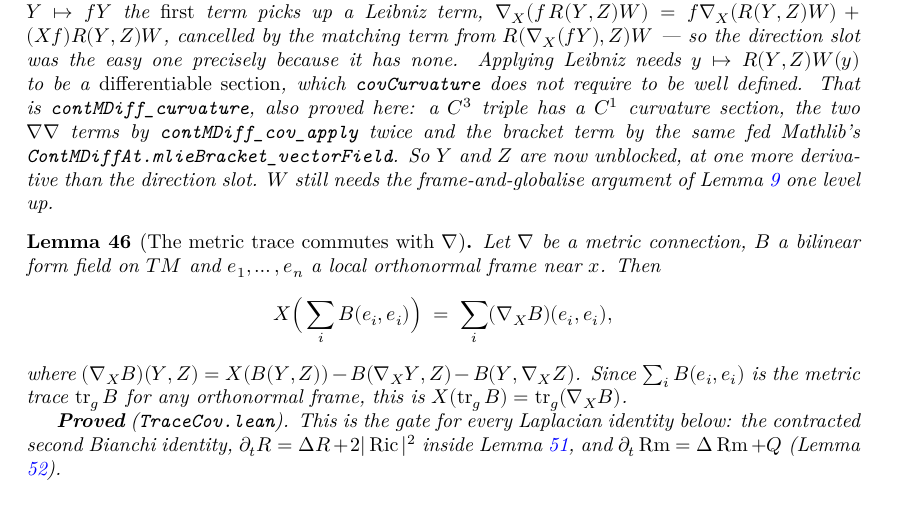
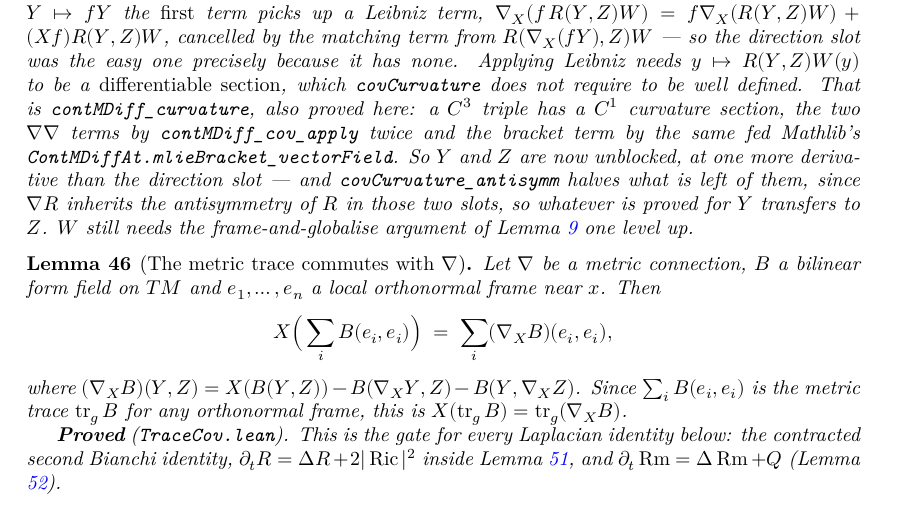
Before and after one commit to korbonits/ricci-flow-blueprint, a LaTeX thesis (blueprint/src/print.tex, which reads blueprint/src/content.tex): part of page 18 of 34, cut so that both start at the same text. Compiled offline with XeLaTeX.

Commit message:
feat: ∇Rm inherits the antisymmetry of Rm in the two curvature slots
`covCurvature_antisymm`: `(∇_X R)(Y,Z)W = -(∇_X R)(Z,Y)W`. Every term of
`covCurvature` flips sign — the first because `∇` negates a differentiable
section (`neg_apply`, which is where the previous commit's
`contMDiff_curvature` is needed), the other three by `curvature_antisymm`.

This halves what is left of the `Y` and `Z` slots: whatever gets proved for `Y`
transfers to `Z` for free.

lake build clean with zero warnings; `scripts/check_axioms.py` green
(113 declarations, standard axioms only); PDF builds, no missing characters and
no undefined references.

Co-Authored-By: Claude Opus 5 <noreply@anthropic.com>
Claude-Session: https://claude.ai/code/session_012GvuZri6X3r72vYY4icUjj

```diff
--- a/blueprint/src/content.tex
+++ b/blueprint/src/content.tex
@@ -1114,9 +1115,12 @@ target actually requires.
   curvature section, the two $\nab\nab$ terms by
   \texttt{contMDiff\_cov\_apply} twice and the bracket term by the same fed
   Mathlib's \texttt{ContMDiffAt.mlieBracket\_vectorField}. So $Y$ and $Z$ are
-  now unblocked, at one more derivative than the direction slot. $W$ still needs
-  the frame-and-globalise argument of Lemma \ref{lem:curvature-pointwise} one
-  level up.
+  now unblocked, at one more derivative than the direction slot --- and
+  \texttt{covCurvature\_antisymm} halves what is left of them, since
+  $\nab\Riem$ inherits the antisymmetry of $\Riem$ in those two slots, so
+  whatever is proved for $Y$ transfers to $Z$. $W$ still needs the
+  frame-and-globalise argument of Lemma \ref{lem:curvature-pointwise} one level
+  up.
 \end{lemma}
 
 \begin{lemma}[The metric trace commutes with $\nab$]
```
Also changed, not shown: CLAUDE.md (+1 -1 lines), blueprint/src/content.tex (3 more changed lines), 1 other file.
